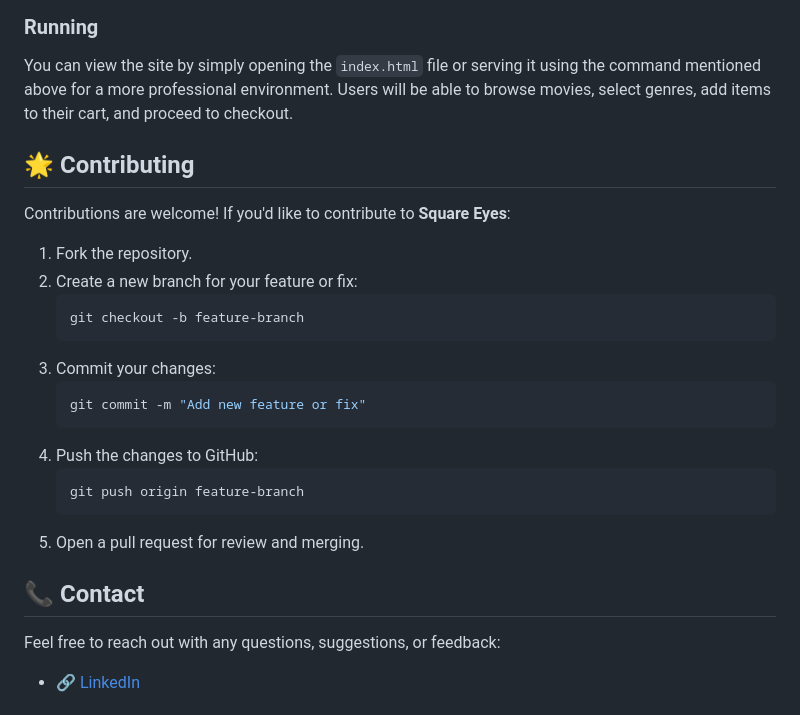
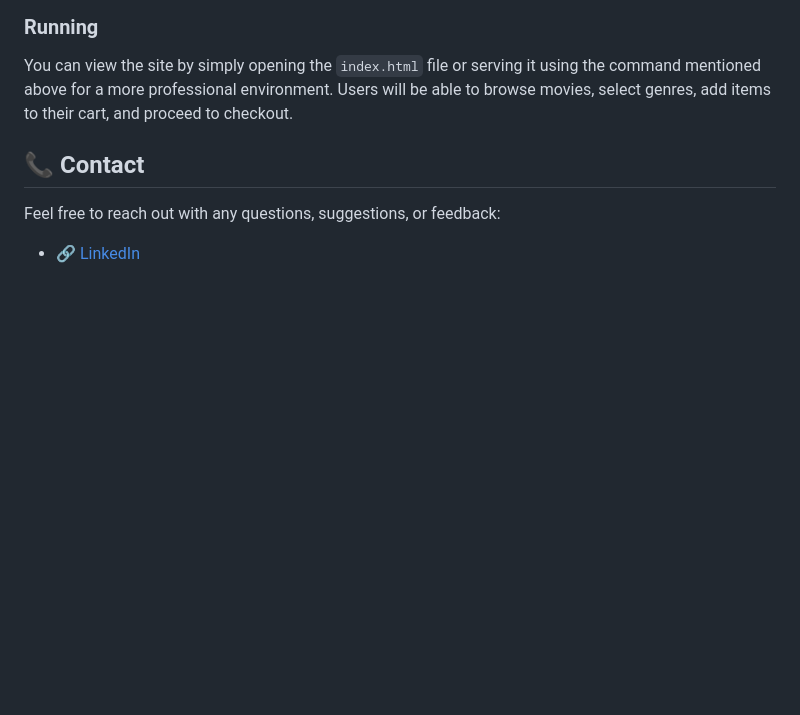
Before and after one commit to sanakhuram/squareEyes-js, a Markdown page: READme.md, the part around the change. Rendered like a GitHub page; blank space fills up the shorter version.

````diff
--- a/READme.md
+++ b/READme.md
@@ -58,24 +58,6 @@ npx serve
 
 You can view the site by simply opening the `index.html` file or serving it using the command mentioned above for a more professional environment. Users will be able to browse movies, select genres, add items to their cart, and proceed to checkout.
 
-## 🌟 Contributing
-
-Contributions are welcome! If you'd like to contribute to **Square Eyes**:
-
-1. Fork the repository.
-2. Create a new branch for your feature or fix:
-   ```bash
-   git checkout -b feature-branch
-   ```
-3. Commit your changes:
-   ```bash
-   git commit -m "Add new feature or fix"
-   ```
-4. Push the changes to GitHub:
-   ```bash
-   git push origin feature-branch
-   ```
-5. Open a pull request for review and merging.
 
 ## 📞 Contact
 
````
